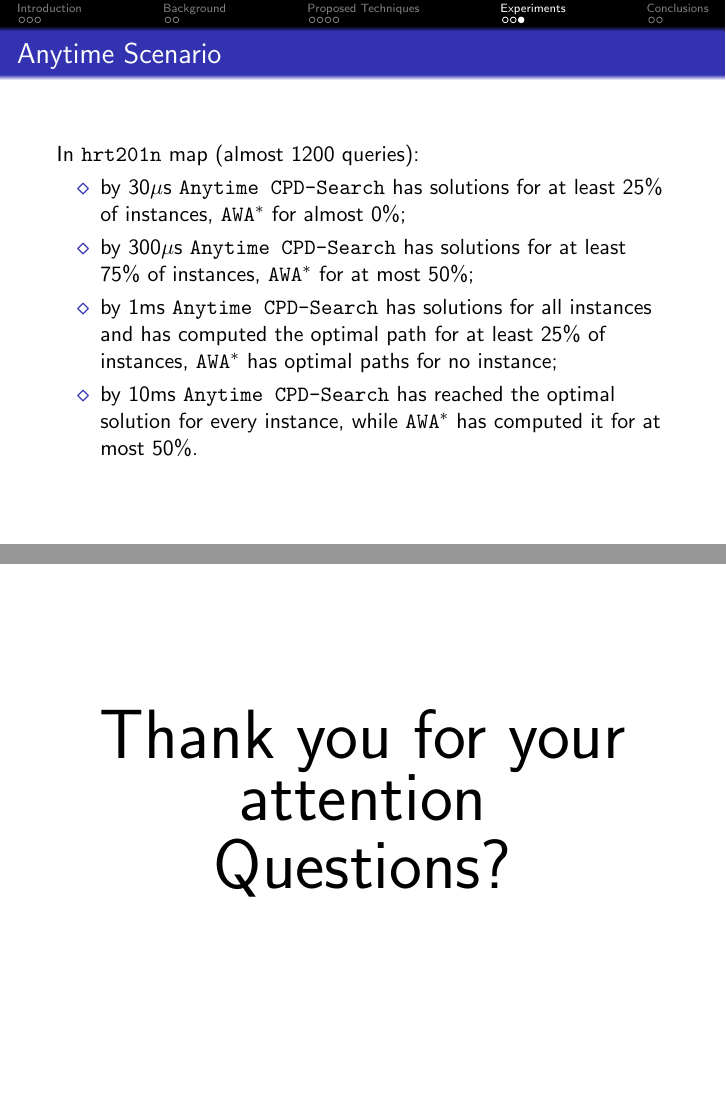
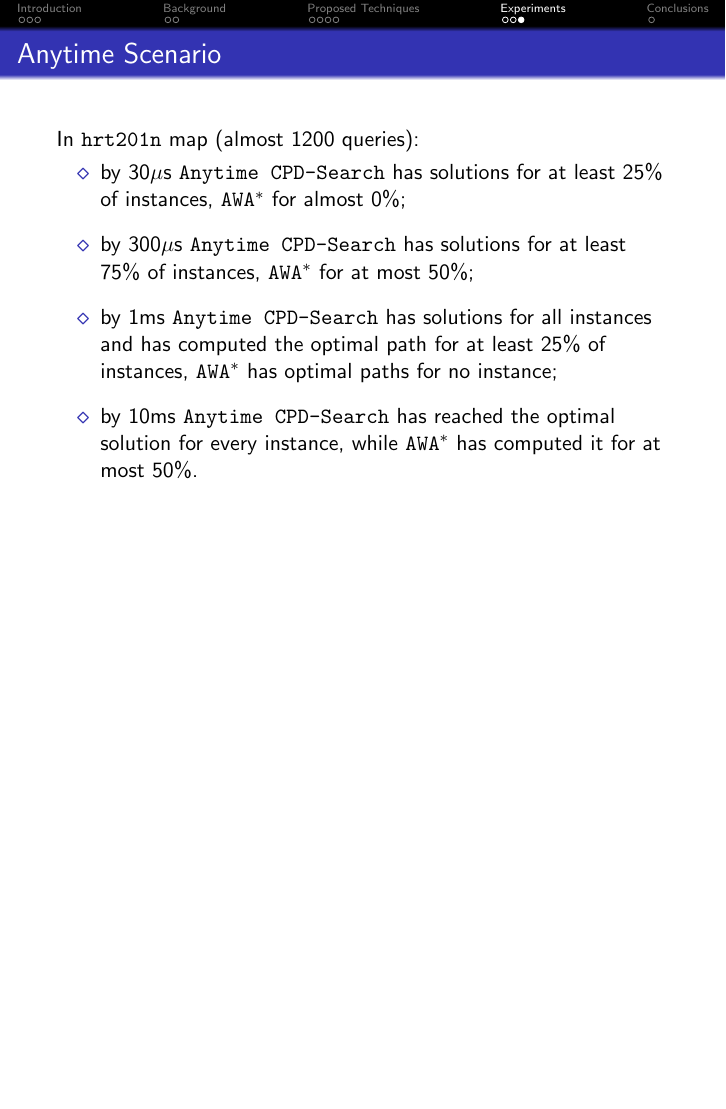
Before and after one commit to Koldar/ijcai2019-slides, LaTeX slides (main.tex, which reads src/texs/05-experimental-results.tex, src/texs/06-conclusion-and-future-works.tex): pages 15 and 17 of 17 before the commit and page 15 of 16 after it, the two joined at a grey line, the shorter picture padded with empty space. Compiled offline with pdfLaTeX.

Commit message:
enlarge spaces in experiments and conclusions

```diff
--- a/src/texs/05-experimental-results.tex
+++ b/src/texs/05-experimental-results.tex
@@ -43,8 +43,11 @@
 
     \begin{itemize}
         \item by 30$\mu$s \anytimeCPDSearch{} has solutions for at least 25\% of instances, \AWA{} for almost 0\%;
+        \medskip
         \item by 300$\mu$s \anytimeCPDSearch{} has solutions for at least 75\% of instances, \AWA{} for at most 50\%;
+        \medskip
         \item by 1ms \anytimeCPDSearch{} has solutions for all instances and has computed the optimal path for at least 25\% of instances, \AWA{} has optimal paths for no instance;
+        \medskip
         \item by 10ms \anytimeCPDSearch{} has reached the optimal solution for every instance, while \AWA{} has computed it for at most 50\%.
     \end{itemize}
 \end{frame}
--- a/src/texs/06-conclusion-and-future-works.tex
+++ b/src/texs/06-conclusion-and-future-works.tex
@@ -3,22 +3,11 @@
 \begin{frame}{Conclusions and Future Works}
     \begin{itemize}
         \item Proposed \CPD{}s as heuristic functions for dynamic settings where costs can only increase;
+        \medskip
         \item developed a new algorithm, \CPDSearch{} which can be used in both optimal and anytime context;
+        \medskip
         \item Experimental analysis performances showing improvements \wrt{} state-of-the-art (\ALT{} and \AWA{});
+        \medskip
         \item \textbf{Future Work} includes explore \CPD{} usage in Multi-Agent Path Finding context.
     \end{itemize}
 \end{frame}
-
-\begin{frame}[plain,c]
-
-\begin{center}
-    \setFontSize{35}{Thank you for your attention}
-\end{center}
-
-
-
-\begin{center}
-    \setFontSize{35}{Questions?}
-\end{center}
-
-\end{frame}
```
